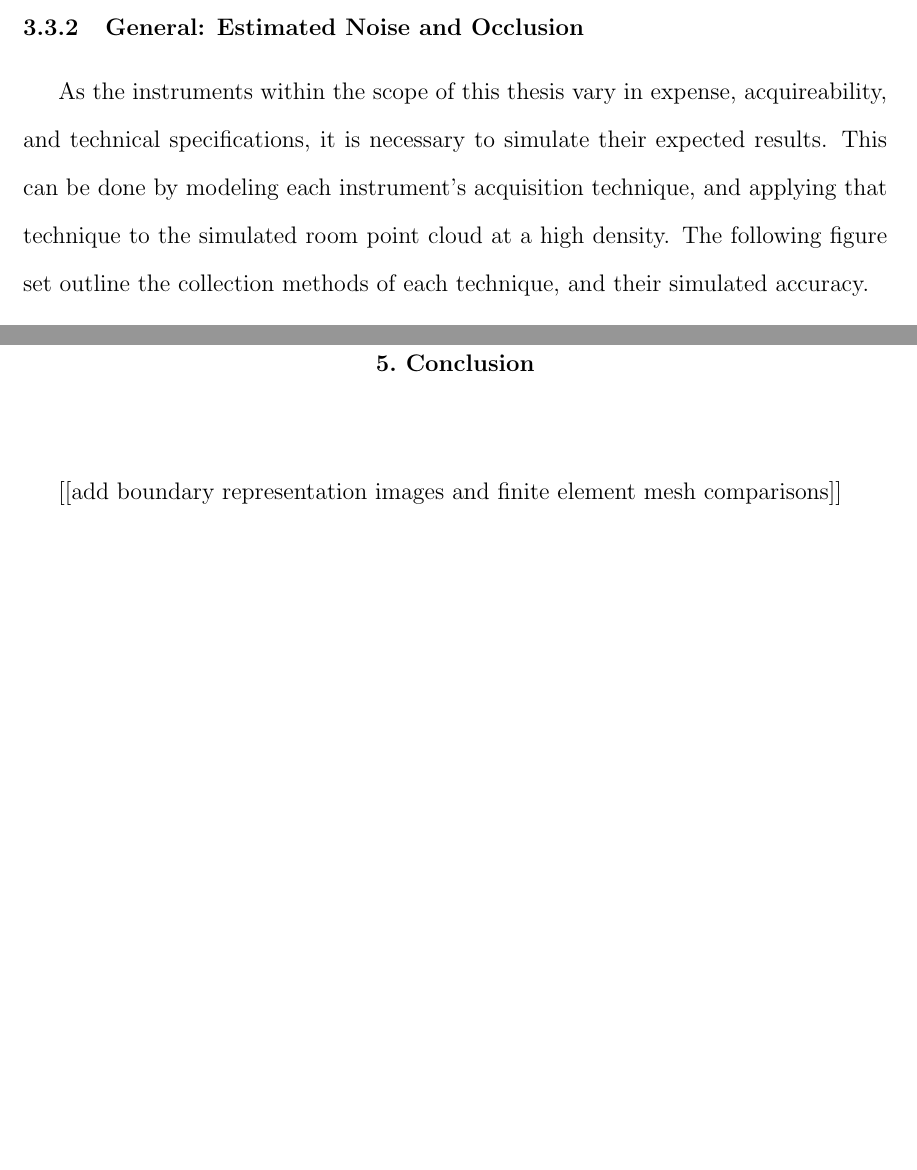
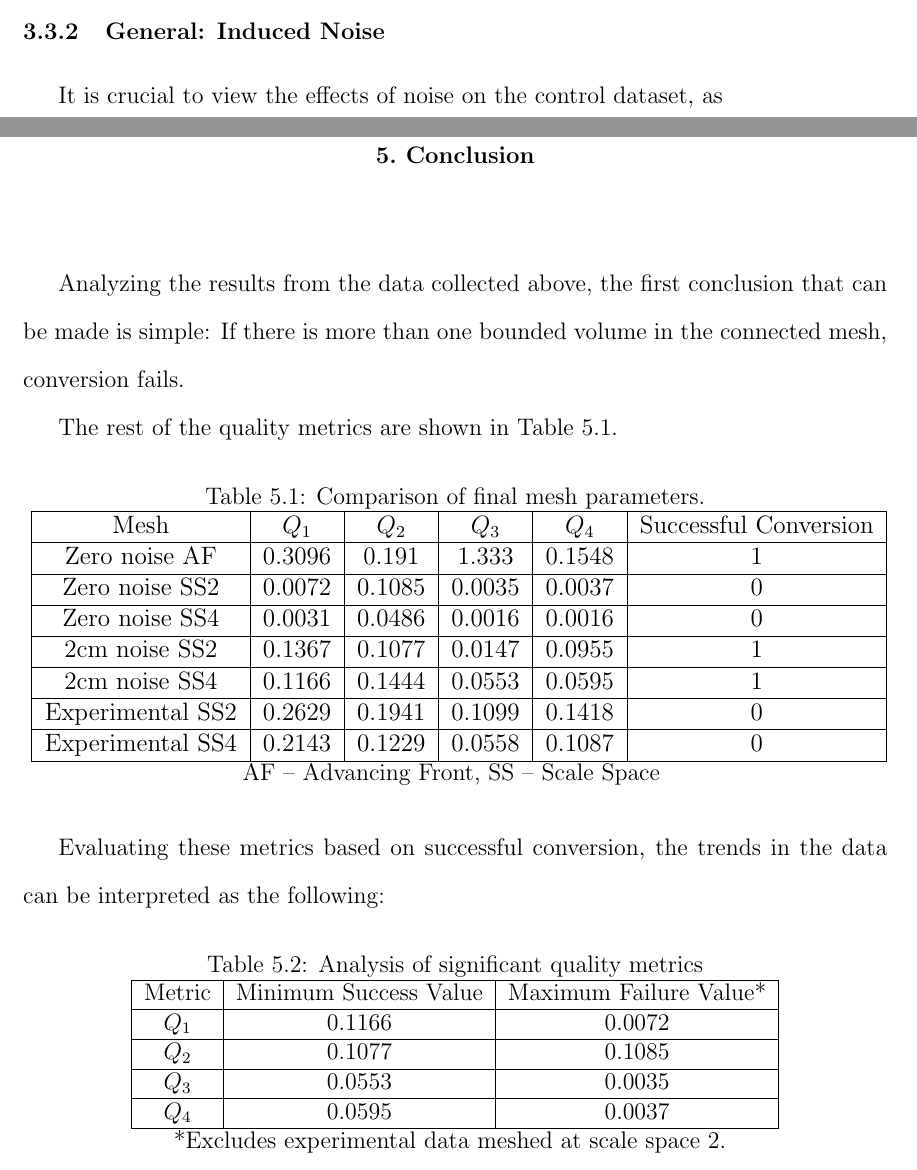
Before and after one commit to msb336/thesis_drafts, a LaTeX thesis (thesis.tex): two parts of pages 55 and 114 of 118 before the commit and two parts of pages 54 and 117 of 121 after it, joined at a grey line, cut at the place of the change, the shorter picture padded with empty space. Compiled offline with pdfLaTeX.

Commit message:
added to conclusion section

```diff
--- a/thesis.tex
+++ b/thesis.tex
@@ -772,9 +772,8 @@ The pipeline is first explored with a fabricated point cloud of varying resoluti
 	\label{sim:noiselessdense}
 \end{figure}
 
-\subsection{General: Estimated Noise and Occlusion}
-As the instruments within the scope of this thesis vary in expense, acquireability, and technical specifications, it is necessary to simulate their expected results. This can be done by modeling each instrument's acquisition technique, and applying that technique to the simulated room point cloud at a high density. The following figure set outline the collection methods of each technique, and their simulated accuracy.
-
-\begin{figure}[!ht]
-	\centering
-	% [[\includegraphics[width=3in]{2 percent noise cloud}]]
+% \subsection{General: Estimated Noise and Occlusion}
+% As the instruments within the scope of this thesis vary in expense, acquireability, and technical specifications, it is necessary to simulate their expected results. This can be done by modeling each instrument's acquisition technique, and applying that technique to the simulated room point cloud at a high density. The following figure set outline the collection methods of each technique, and their simulated accuracy.
+\subsection{General: Induced Noise}
+
+It is crucial to view the effects of noise on the control dataset, as
@@ -1894,8 +1898,51 @@ While the simulated point clouds provide information for the entirety of the L-b
 %Chapter: 		Conclusion
 \chapter{Conclusion}
 \label{chap:conclusion}
-[[add boundary representation images and
-finite element mesh comparisons]]
+
+Analyzing the results from the data collected above, the first conclusion that can be made is simple: If there is more than one bounded volume in the connected mesh, conversion fails.
+
+The rest of the quality metrics are shown in Table~\ref{table:qualitymetrics}.
+
+\begin{table}[!ht]
+	\centering
+		\caption[Final results comparison]{Comparison of final mesh parameters.}
+		\resizebox{\textwidth}{!}{
+		\begin{tabular}{ | c | c | c | c | c | c | c | c | }
+			\hline
+			 			Mesh  			& $Q_{1}$ 	& $Q_{2}$ 	& $Q_{3}$ 	& $Q_{4}$ 	& Successful Conversion
+			\\ \hline Zero noise AF 	& 0.3096	& 0.191		& 1.333		& 0.1548	& 1
+			\\ \hline Zero noise SS2 	& 0.0072	& 0.1085	& 0.0035	& 0.0037	& 0
+			\\ \hline Zero noise SS4	& 0.0031	& 0.0486	& 0.0016	& 0.0016	& 0
+			\\ \hline 2cm noise SS2		& 0.1367	& 0.1077	& 0.0147	& 0.0955	& 1
+			\\ \hline 2cm noise SS4		& 0.1166	& 0.1444	& 0.0553	& 0.0595	& 1
+			\\ \hline Experimental SS2	& 0.2629	& 0.1941	& 0.1099	& 0.1418	& 0
+			\\ \hline Experimental SS4	& 0.2143	& 0.1229	& 0.0558	& 0.1087	& 0
+			\\ \hline
+	\end{tabular}}
+	AF -- Advancing Front, SS -- Scale Space
+	\label{table:qualitymetrics}
+\end{table}
+
+Evaluating these metrics based on successful conversion, the trends in the data can be interpreted as the following:
+
+\begin{table}[!ht]
+	\centering
+		\caption[Quality Metric Analysis]{Analysis of significant quality metrics}
+		% \resizebox{\textwidth}{!}{
+		\begin{tabular}{ | c | c | c |  }
+			\hline
+			 			Metric  & Minimum Success Value	& Maximum Failure Value*
+			\\ \hline $Q_{1}$  	& 0.1166				& 0.0072
+			\\ \hline $Q_{2}$ 	& 0.1077				& 0.1085
+			\\ \hline $Q_{3}$	& 0.0553				& 0.0035
+			\\ \hline $Q_{4}$	& 0.0595				& 0.0037
+			\\ \hline
+	\end{tabular}%}
+
+
+	*Excludes experimental data meshed at scale space 2.
+	\label{table:qualityanalysis}
+\end{table}
 
 
 %%%%%%%%%%%%%%%%%%%%%%%%%%%%%%%
```
Also changed, not shown: thesis.tex (45 more changed lines), 1 other file.
